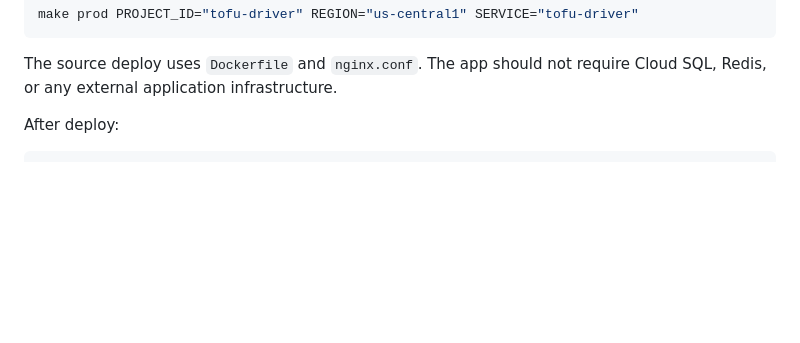
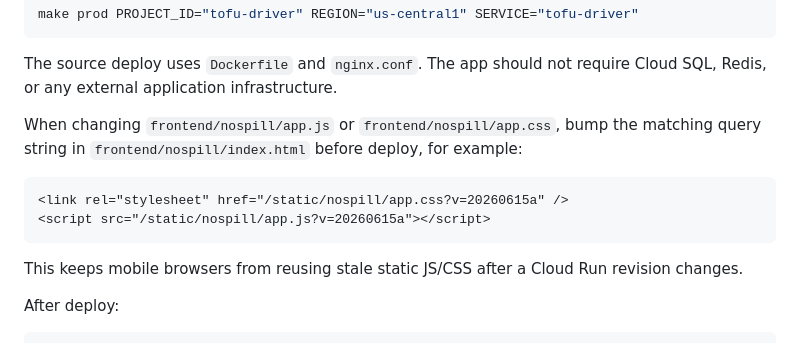
Before and after one commit to WorksWellWithOthers/tofu_driver, a Markdown page: DEPLOYMENT.md, the part around the change. GitHub-like rendering; blank space fills up the shorter version.

Commit message:
Document frontend cache busting for deploys

````diff
--- a/DEPLOYMENT.md
+++ b/DEPLOYMENT.md
@@ -52,6 +52,16 @@ make prod PROJECT_ID="tofu-driver" REGION="us-central1" SERVICE="tofu-driver"
 
 The source deploy uses `Dockerfile` and `nginx.conf`. The app should not require Cloud SQL, Redis,
 or any external application infrastructure.
+
+When changing `frontend/nospill/app.js` or `frontend/nospill/app.css`, bump the matching query
+string in `frontend/nospill/index.html` before deploy, for example:
+
+```html
+<link rel="stylesheet" href="/static/nospill/app.css?v=20260615a" />
+<script src="/static/nospill/app.js?v=20260615a"></script>
+```
+
+This keeps mobile browsers from reusing stale static JS/CSS after a Cloud Run revision changes.
 
 After deploy:
 
````
